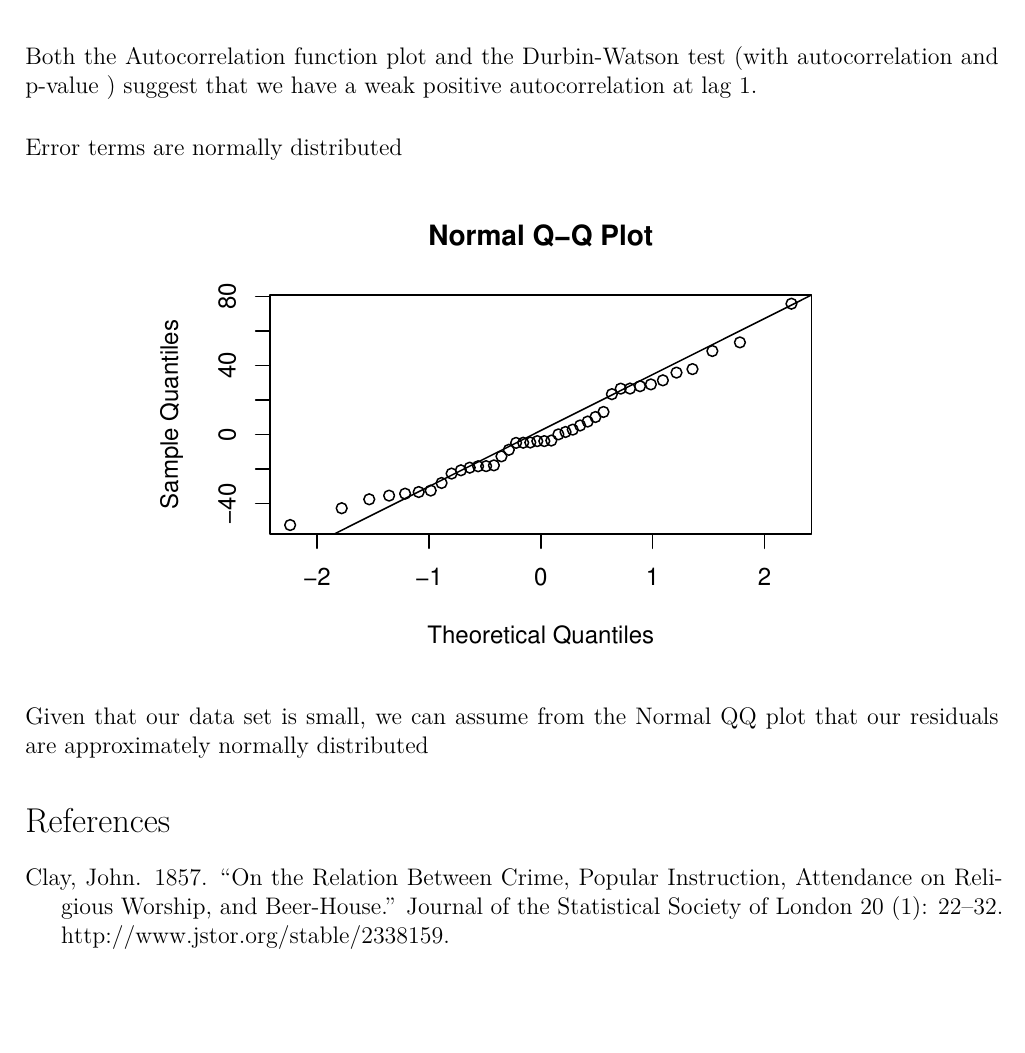
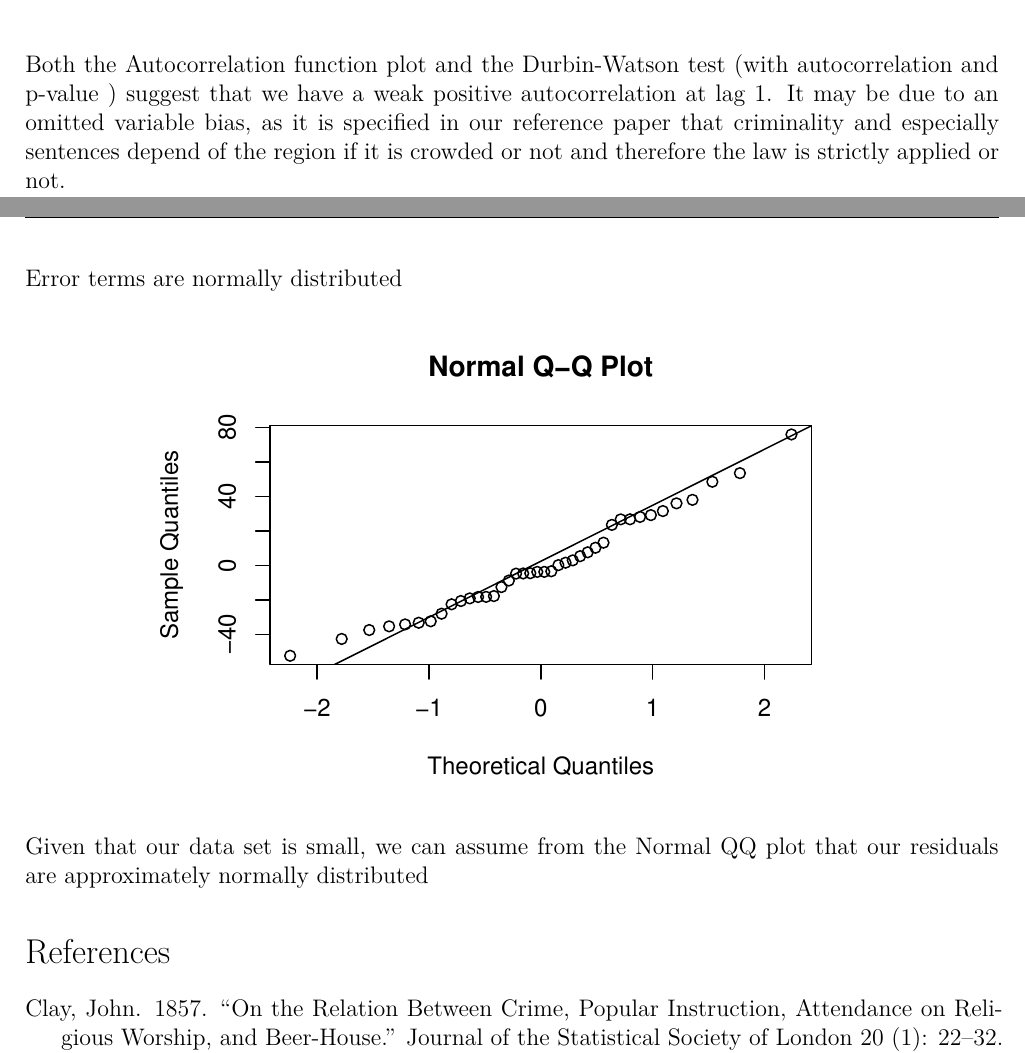
Before and after one commit to arvind6599/Beerhall_R2, an R Markdown document (EDA.Rmd): part of page 8 of 8 before the commit and two parts of pages 7 and 8 of 8 after it, the two joined at a grey line, cut so that both start at the same text, the shorter picture padded with empty space. Rendered offline with R 4.5, knitr and Pandoc, then LaTeX, with nearby package versions; code that draws random numbers runs with fixed seeds of ours; some code elsewhere in the file could not run offline; a font, style sheet, LaTeX package, included part or bibliography that could not be used is replaced or left out.

Commit message:
Update EDA.Rmd

````diff
--- a/EDA.Rmd
+++ b/EDA.Rmd
@@ -294,5 +294,5 @@ dw
 ```
-Both the Autocorrelation function plot and the Durbin-Watson test (with autocorrelation `r (cat(dw$r,"\n"))` and p-value `r (cat(dw$p,"\n"))` ) suggest that we have a weak positive autocorrelation at lag 1.
+Both the Autocorrelation function plot and the Durbin-Watson test (with autocorrelation `r (cat(dw$r,"\n"))` and p-value `r (cat(dw$p,"\n"))` ) suggest that we have a weak positive autocorrelation at lag 1. It may be due to an omitted variable bias, as it is specified in our reference paper that criminality and especially sentences depend of the region if it is crowded or not and therefore the law is strictly applied or not.
 
 
 #### Error terms are normally distributed
````
Also changed, not shown: EDA.Rmd (2 more changed lines).
